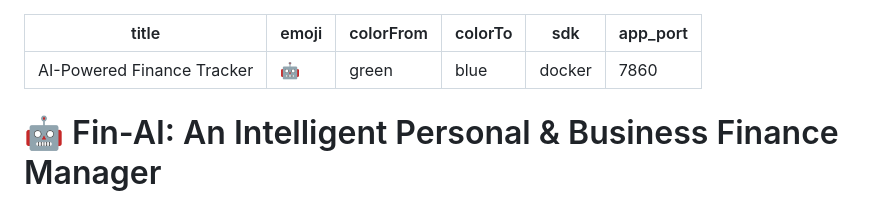
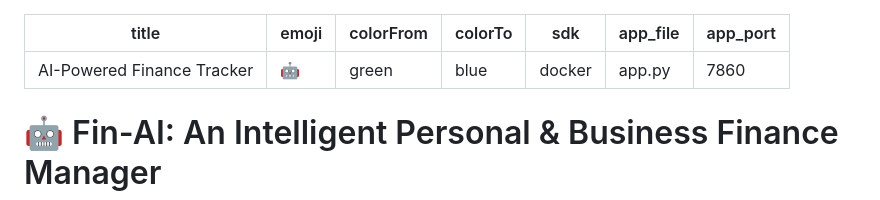
Before and after one commit to Debmalya727/personal-finance-tracker, a Markdown page: README.md, the part around the change. Rendered like a GitHub page.

Commit message:
fix: Correct YAML metadata in README

```diff
--- a/README.md
+++ b/README.md
@@ -4,6 +4,7 @@ emoji: 🤖
 colorFrom: green
 colorTo: blue
 sdk: docker
+app_file: app.py
 app_port: 7860
 ---
 
```
